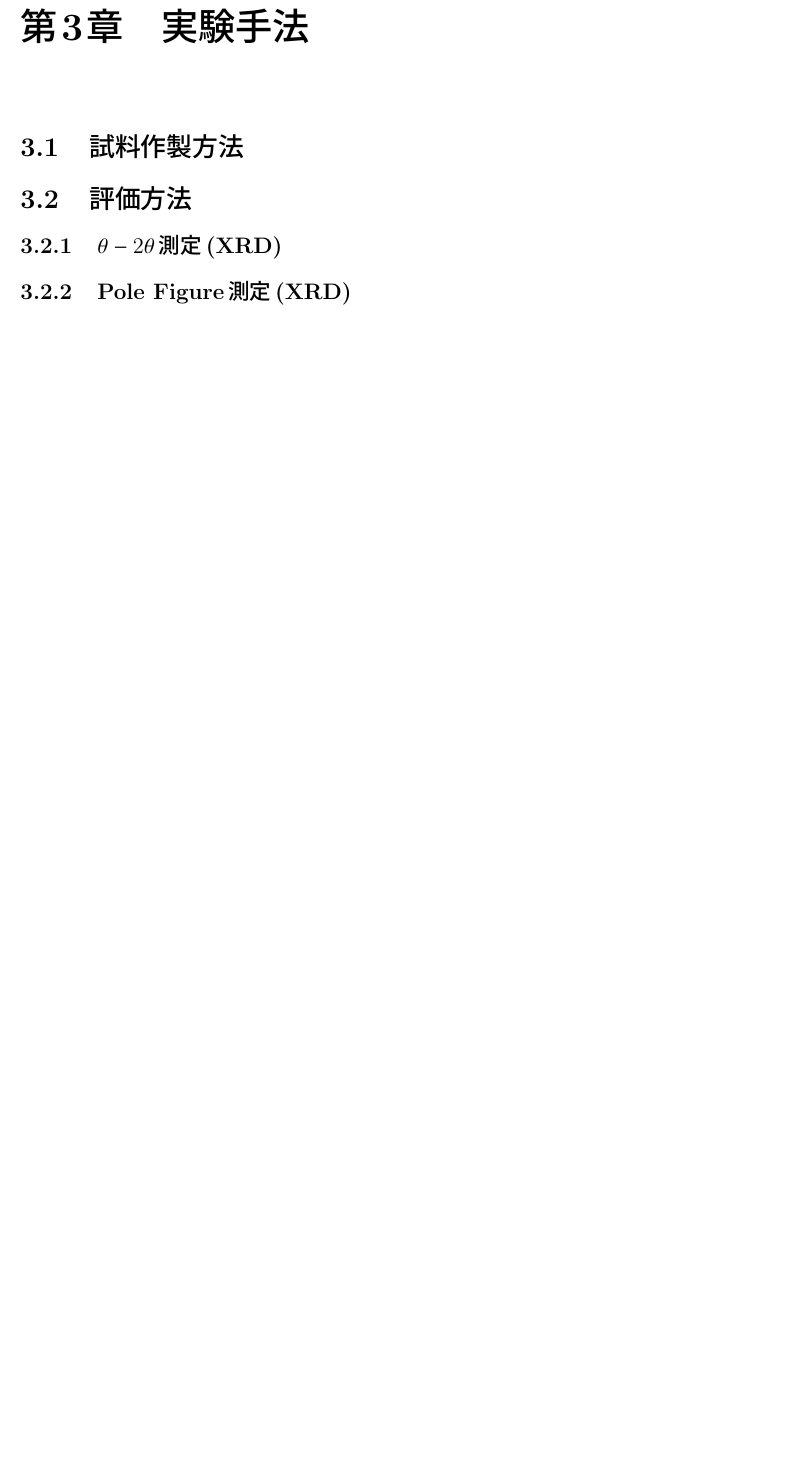
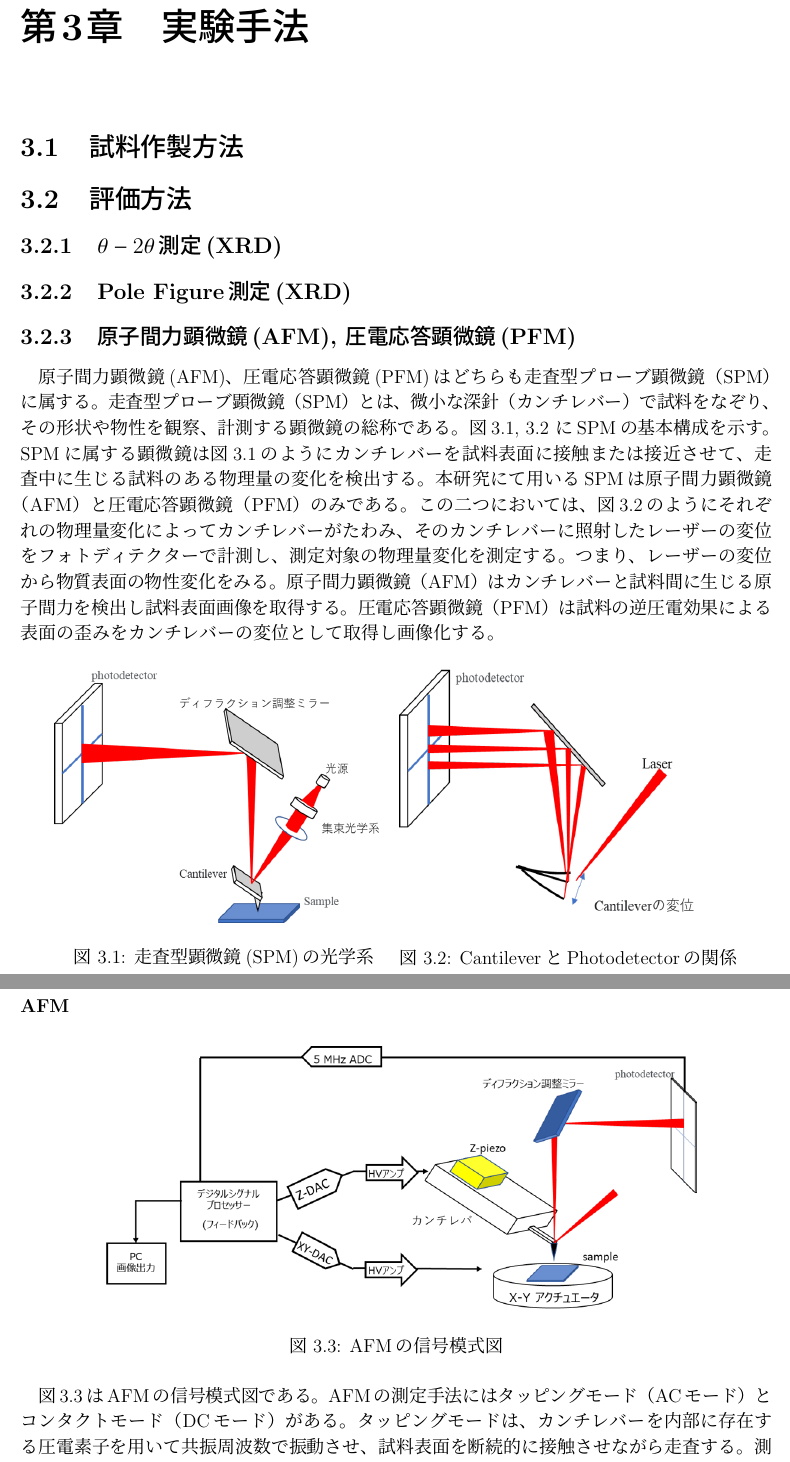
Before and after one commit to kaneki1024/master_thesis, a LaTeX thesis (master_thesis.tex): part of page 6 of 9 before the commit and two parts of pages 6 and 7 of 10 after it, the two joined at a grey line, cut so that both start at the same text, the shorter picture padded with empty space. Compiled offline with pLaTeX and dvipdfmx.

Commit message:
AFM説明

```diff
--- a/master_thesis.tex
+++ b/master_thesis.tex
@@ -260,4 +260,42 @@
 		\section{評価方法}
 			\subsection{$\theta - 2\theta$測定(XRD)}
 			\subsection{Pole Figure測定(XRD)}
-			\subsection{PFM}
+			\subsection{原子間力顕微鏡(AFM), 圧電応答顕微鏡(PFM)}
+			原子間力顕微鏡(AFM)、圧電応答顕微鏡(PFM)はどちらも走査型プローブ顕微鏡（SPM）に属する。
+			走査型プローブ顕微鏡（SPM）とは、微小な深針（カンチレバー）で試料をなぞり、
+			その形状や物性を観察、計測する顕微鏡の総称である。図\ref{SPM}, \ref{cantilever_photo_detector}
+			にSPMの基本構成を示す。SPMに属する顕微鏡は図\ref{SPM}のように
+			カンチレバーを試料表面に接触または接近させて、走査中に生じる試料のある物理量の変化を検出する。
+			本研究にて用いるSPMは原子間力顕微鏡（AFM）と圧電応答顕微鏡（PFM）のみである。
+			この二つにおいては、図\ref{cantilever_photo_detector}のようにそれぞれの物理量変化
+			によってカンチレバーがたわみ、そのカンチレバーに照射したレーザーの変位を
+			フォトディテクターで計測し、測定対象の物理量変化を測定する。
+			つまり、レーザーの変位から物質表面の物性変化をみる。
+			原子間力顕微鏡（AFM）はカンチレバーと試料間に生じる原子間力を検出し
+			試料表面画像を取得する。圧電応答顕微鏡（PFM）は試料の逆圧電効果に
+			よる表面の歪みをカンチレバーの変位として取得し画像化する。
+			\begin{figure}[h]
+				\centering
+				\begin{minipage}{0.45\hsize}
+					\centering
+					\includegraphics[width=\linewidth]{SPM.png}
+					\caption{走査型顕微鏡(SPM)の光学系}
+					\label{SPM}
+				\end{minipage}
+				\begin{minipage}{0.45\hsize}
+					\centering
+					\includegraphics[width=\linewidth]{SPM2.png}
+					\caption{CantileverとPhotodetectorの関係}
+					\label{cantilever_photo_detector}
+				\end{minipage}
+			\end{figure}
+				\subsubsection{AFM}
+				\begin{figure}[h]
+					\centering
+					\includegraphics[width=0.8\linewidth]{AFM.png}
+					\caption{AFMの信号模式図}
+					\label{stracture_of_AFM}
+				\end{figure}
+				図\ref{stracture_of_AFM}はAFMの信号模式図である。AFMの測定手法にはタッピングモード（ACモード）
+				とコンタクトモード（DCモード）がある。タッピングモードは、カンチレバーを内部に存在する圧電素子を用いて
+				共振周波数で振動させ、試料表面を断続的に接触させながら走査する。測定対象の表面形状からカンチレバーの振動振幅が変動し、
@@ -264,3 +310,4 @@
+				\subsubsection{PFM}
 			\subsection{誘電率測定}
 			\subsection{DSC}
 	\chapter{結果と考察}
```
Also changed, not shown: graphics/AFM.png (added), graphics/SPM.png (added), graphics/SPM2.png (added), out/master_thesis.pdf, master_thesis.tex (12 more changed lines), 7 other files.
